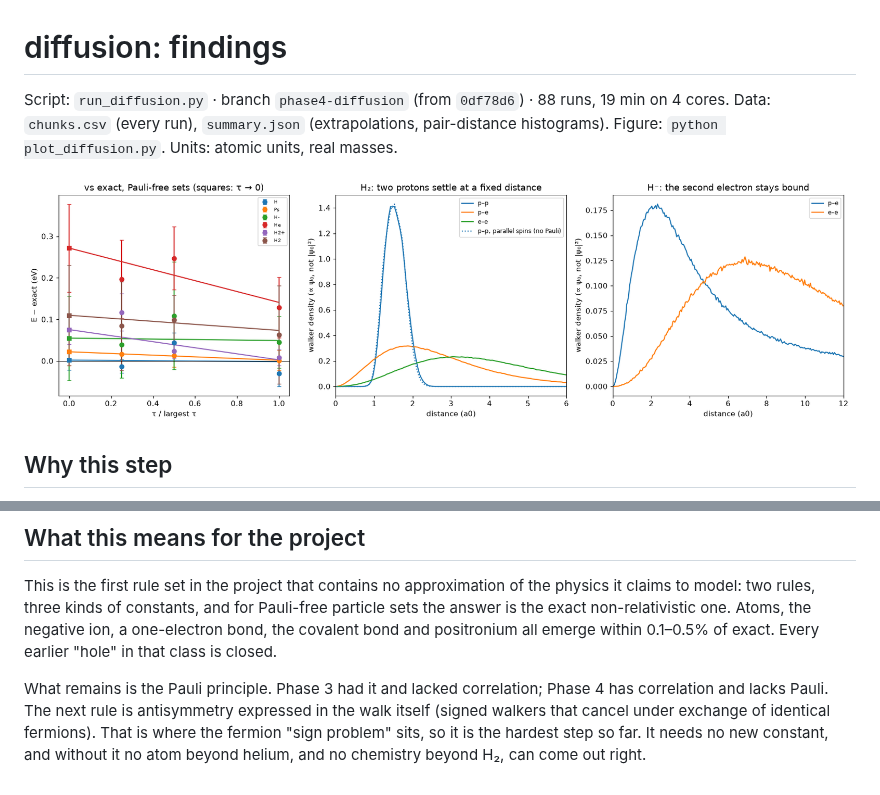
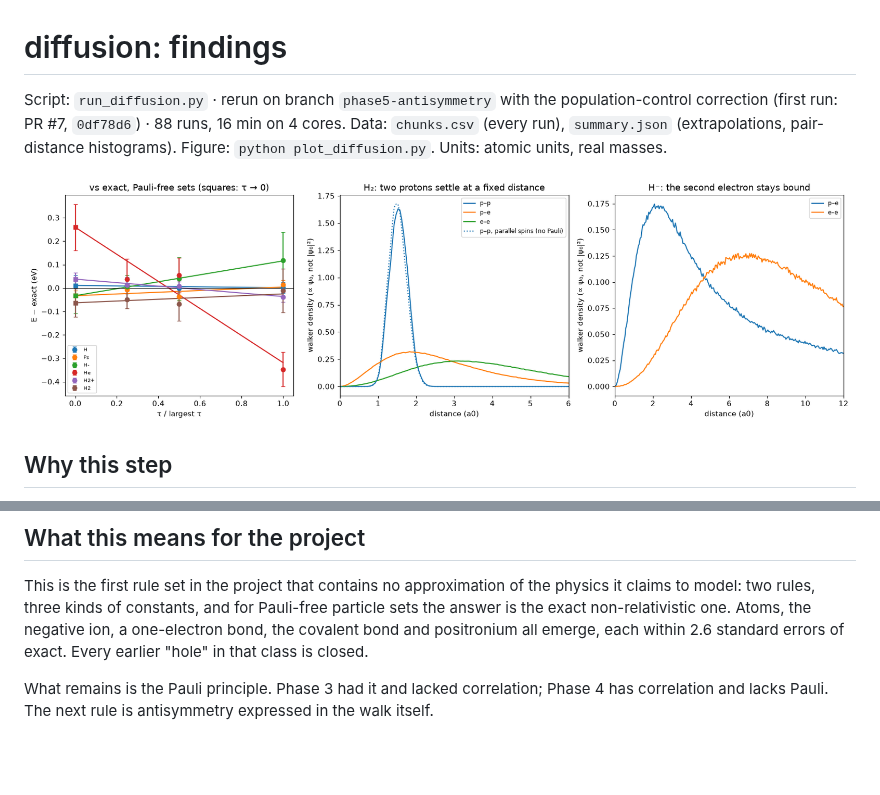
Before and after one commit to Ruturajpagar/particle-sim, a Markdown page: results/diffusion/FINDINGS.md, 2 parts joined by grey strips. Rendered like a GitHub page; pictures changed too: results/diffusion/diffusion.png; blank space fills up the shorter version.

```diff
--- a/results/diffusion/FINDINGS.md
+++ b/results/diffusion/FINDINGS.md
@@ -1,8 +1,10 @@
 # diffusion: findings
 
-Script: `run_diffusion.py` · branch `phase4-diffusion` (from `0df78d6`) · 88 runs, 19 min on 4 cores.
-Data: `chunks.csv` (every run), `summary.json` (extrapolations, pair-distance histograms).
-Figure: `python plot_diffusion.py`. Units: atomic units, real masses.
+Script: `run_diffusion.py` · rerun on branch `phase5-antisymmetry` with the
+population-control correction (first run: PR #7, `0df78d6`) · 88 runs, 16 min
+on 4 cores. Data: `chunks.csv` (every run), `summary.json` (extrapolations,
+pair-distance histograms). Figure: `python plot_diffusion.py`. Units: atomic
+units, real masses.
 
 ![diffusion](diffusion.png)
 
@@ -131,13 +138,9 @@ This is the first rule set in the project that contains no approximation
 of the physics it claims to model: two rules, three kinds of constants, and
 for Pauli-free particle sets the answer is the exact non-relativistic one.
 Atoms, the negative ion, a one-electron bond, the covalent bond and
-positronium all emerge within 0.1–0.5% of exact. Every earlier "hole" in
-that class is closed.
+positronium all emerge, each within 2.6 standard errors of exact. Every
+earlier "hole" in that class is closed.
 
 What remains is the Pauli principle. Phase 3 had it and lacked
 correlation; Phase 4 has correlation and lacks Pauli. The next rule is
-antisymmetry expressed in the walk itself (signed walkers that cancel under
-exchange of identical fermions). That is where the fermion "sign problem"
-sits, so it is the hardest step so far. It needs no new constant, and
-without it no atom beyond helium, and no chemistry beyond H₂, can come out
-right.
+antisymmetry expressed in the walk itself.
```
Also changed, not shown: other parts of results/diffusion/FINDINGS.md (+49 -44 lines).
